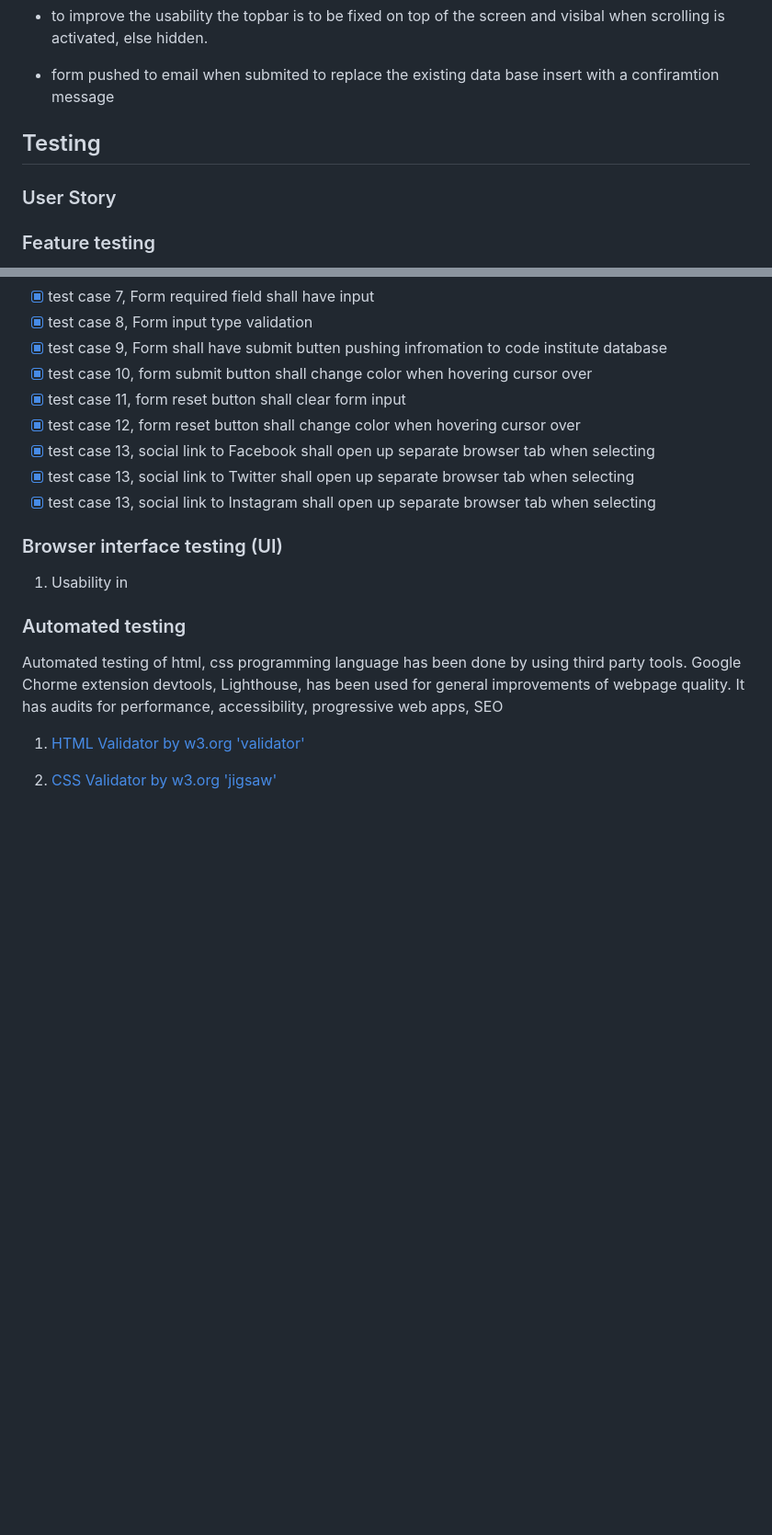
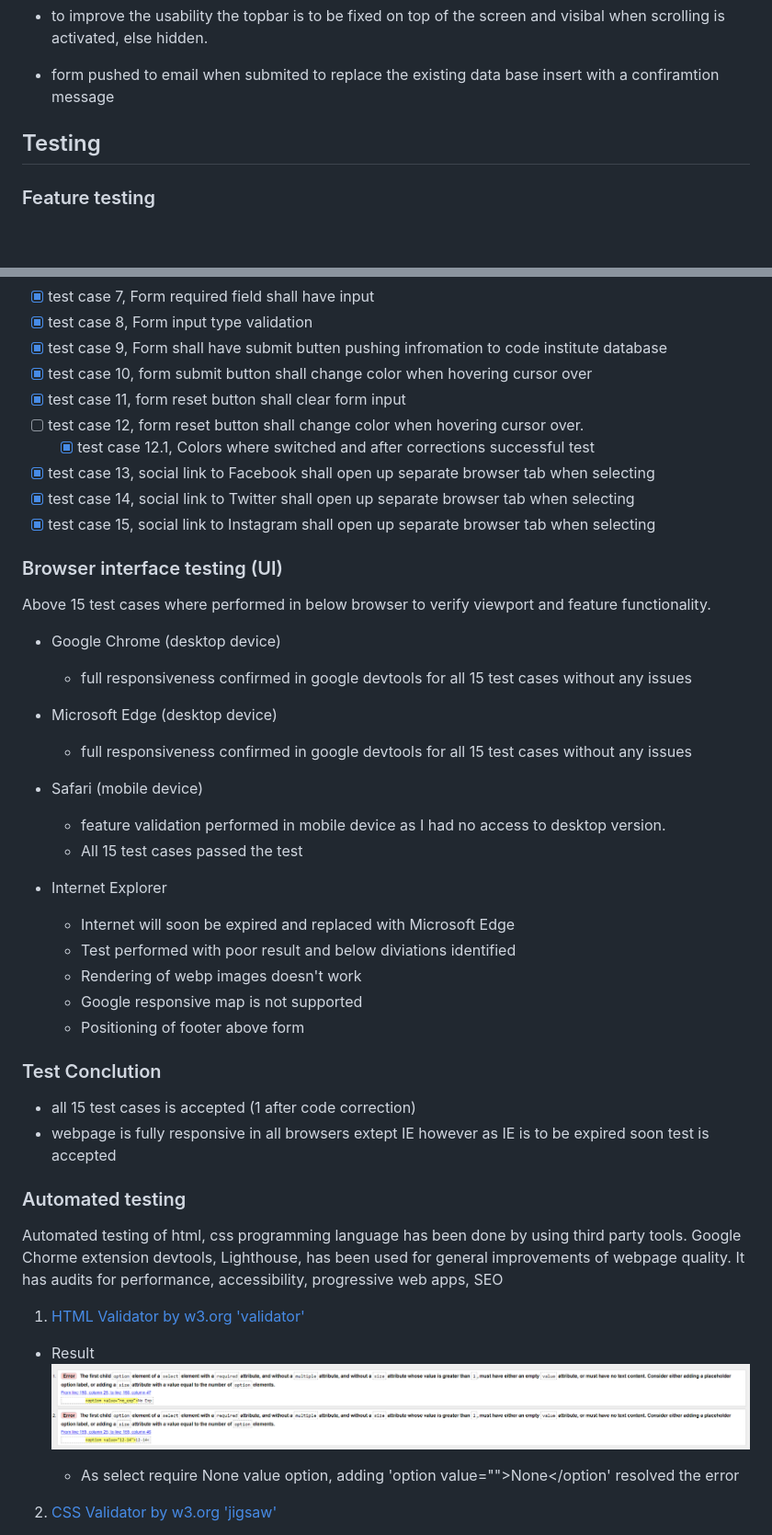
Before and after one commit to EvergSwe/Kayak_Classes, a Markdown page: README.md, 2 parts joined by grey strips. Shown: that part at 92% size. Drawn GitHub-style; pictures changed too: assests/img/html_validation.PNG (added); blank space fills up the shorter version.

Commit message:
continue readme file

```diff
--- a/README.md
+++ b/README.md
@@ -60,8 +60,6 @@ Footer section including links to social media sites for Kayaking Freedom. Links
 
 ## Testing
 
-### User Story
-
 ### Feature testing
 - [X] test case 1, Links in navigation bar shall take the user to beginning of relevant section without any issues
 - [X] test case 2, Links in navigation bar shall change color when hovering cursor over relevant object
@@ -74,15 +72,36 @@ Footer section including links to social media sites for Kayaking Freedom. Links
 - [X] test case 9, Form shall have submit butten pushing infromation to code institute database
 - [X] test case 10, form submit button shall change color when hovering cursor over
 - [X] test case 11, form reset button shall clear form input
-- [X] test case 12, form reset button shall change color when hovering cursor over
+- [ ] test case 12, form reset button shall change color when hovering cursor over.
+  - [X] test case 12.1, Colors where switched and after corrections successful test
 - [X] test case 13, social link to Facebook shall open up separate browser tab when selecting
-- [X] test case 13, social link to Twitter shall open up separate browser tab when selecting
-- [X] test case 13, social link to Instagram shall open up separate browser tab when selecting
+- [X] test case 14, social link to Twitter shall open up separate browser tab when selecting
+- [X] test case 15, social link to Instagram shall open up separate browser tab when selecting
 
 ### Browser interface testing (UI)
+Above 15 test cases where performed in below browser to verify viewport and feature functionality.
 
-1. Usability in
+- Google Chrome (desktop device)
+  - full responsiveness confirmed in google devtools for all 15 test cases without any issues
 
+- Microsoft Edge (desktop device)
+  - full responsiveness confirmed in google devtools for all 15 test cases without any issues
+
+- Safari (mobile device)
+  - feature validation performed in mobile device as I had no access to desktop version.
+  - All 15 test cases passed the test
+
+- Internet Explorer
+  - Internet will soon be expired and replaced with Microsoft Edge
+  - Test performed with poor result and below diviations identified
+  - Rendering of webp images doesn't work
+  - Google responsive map is not supported
+  - Positioning of footer above form
+
+### Test Conclution
+
+- all 15 test cases is accepted (1 after code correction)
+- webpage is fully responsive in all browsers extept IE however as IE is to be expired soon test is accepted
 
 ### Automated testing
 
@@ -90,6 +109,10 @@ Automated testing of html, css programming language has been done by using third
 
 1. [HTML Validator by w3.org 'validator'](https://validator.w3.org/#validate_by_uri)
 
+- Result
+![HTML Validator](/assests/img/html_validation.PNG)
+
+  - As select require None value option, adding 'option value="">None</option' resolved the error
 
 2. [CSS Validator by w3.org 'jigsaw'](https://jigsaw.w3.org/css-validator/)
 
```
Also changed, not shown: other parts of README.md (+20 -5 lines), 2 other files.
